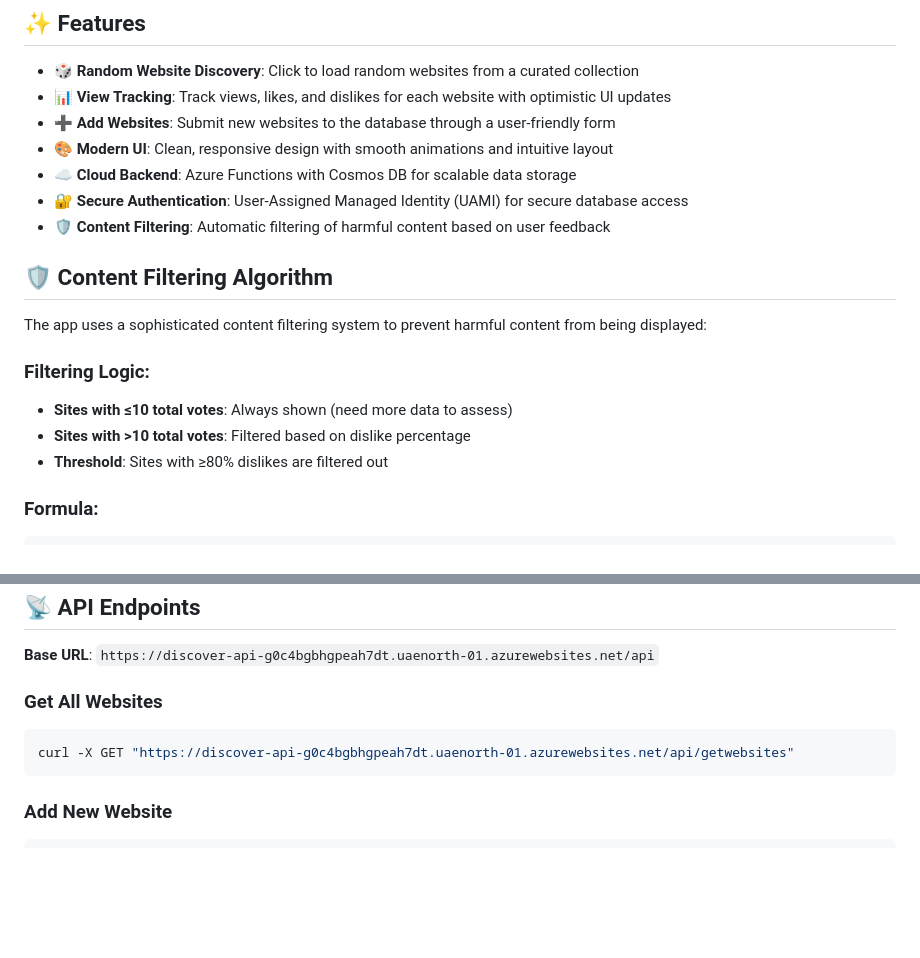
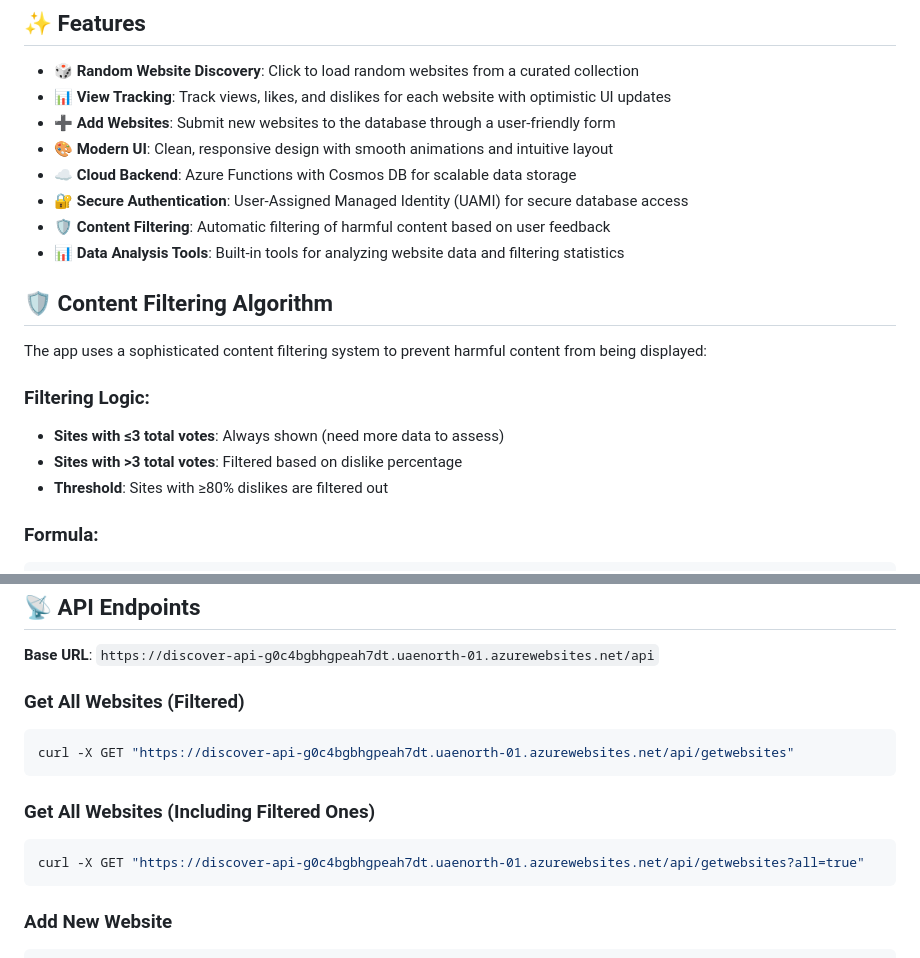
Before and after one commit to zeitgeist12345/discover, a Markdown page: README.md, 2 parts joined by grey strips. Rendered like a GitHub page; blank space fills up the shorter version.

````diff
--- a/README.md
+++ b/README.md
@@ -11,14 +11,15 @@ A modern web application that helps you discover amazing websites from a curated
 - ☁️ **Cloud Backend**: Azure Functions with Cosmos DB for scalable data storage
 - 🔐 **Secure Authentication**: User-Assigned Managed Identity (UAMI) for secure database access
 - 🛡️ **Content Filtering**: Automatic filtering of harmful content based on user feedback
+- 📊 **Data Analysis Tools**: Built-in tools for analyzing website data and filtering statistics
 
 ## 🛡️ Content Filtering Algorithm
 
 The app uses a sophisticated content filtering system to prevent harmful content from being displayed:
 
 ### Filtering Logic:
-- **Sites with ≤10 total votes**: Always shown (need more data to assess)
-- **Sites with >10 total votes**: Filtered based on dislike percentage
+- **Sites with ≤3 total votes**: Always shown (need more data to assess)
+- **Sites with >3 total votes**: Filtered based on dislike percentage
 - **Threshold**: Sites with ≥80% dislikes are filtered out
 
 ### Formula:
@@ -84,9 +119,14 @@ python -m http.server 8000
 
 **Base URL**: `https://discover-api-g0c4bgbhgpeah7dt.uaenorth-01.azurewebsites.net/api`
 
-### Get All Websites
+### Get All Websites (Filtered)
 ```bash
 curl -X GET "https://discover-api-g0c4bgbhgpeah7dt.uaenorth-01.azurewebsites.net/api/getwebsites"
+```
+
+### Get All Websites (Including Filtered Ones)
+```bash
+curl -X GET "https://discover-api-g0c4bgbhgpeah7dt.uaenorth-01.azurewebsites.net/api/getwebsites?all=true"
 ```
 
 ### Add New Website
````
Also changed, not shown: other parts of README.md (+43 -0 lines).
